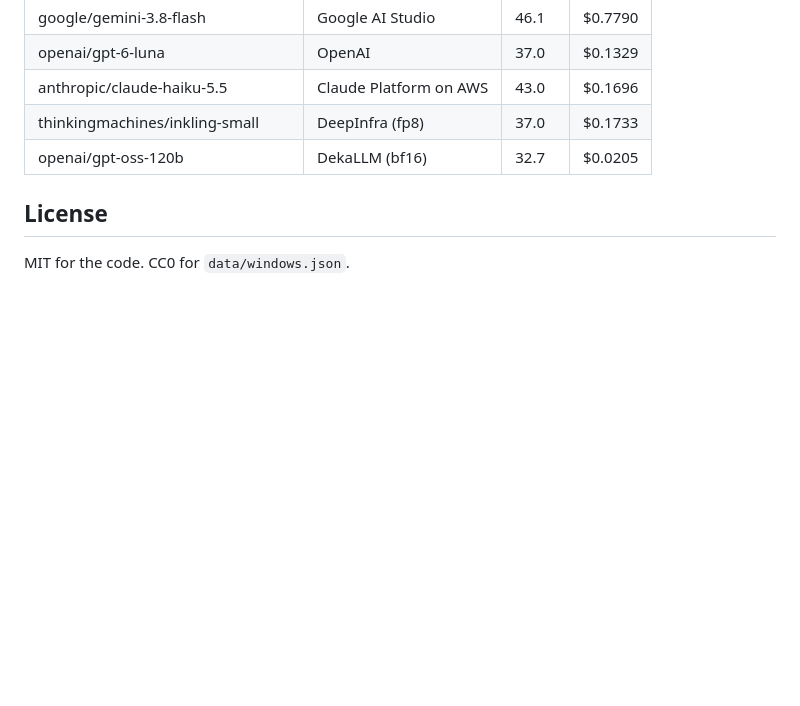
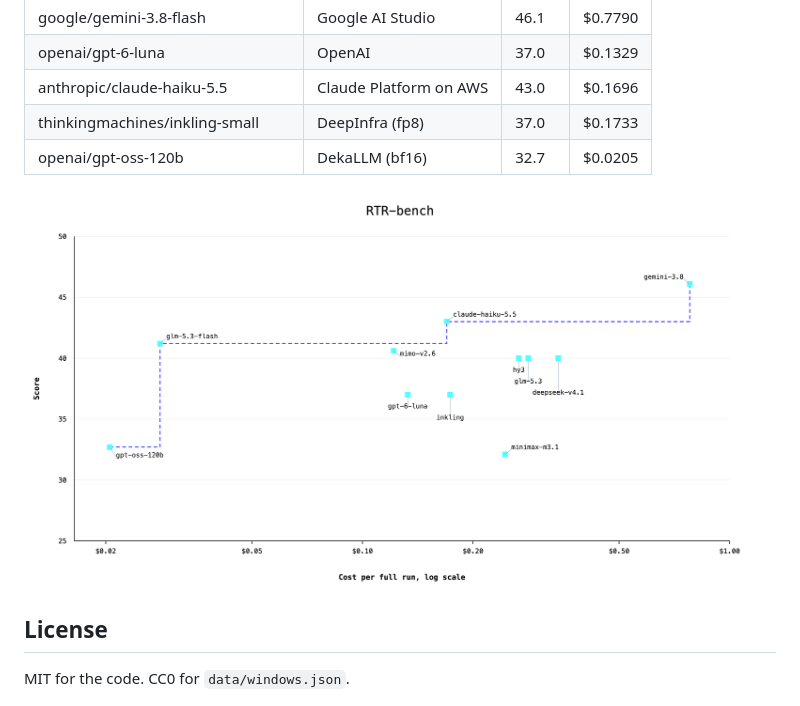
Before and after one commit to 1999labs/RTR-bench, a Markdown page: README.md, the part around the change. Drawn GitHub-style; pictures changed too: results/leaderboard-scatter.png; blank space fills up the shorter version.

Commit message:
Centre the chart title and show the chart under the results table

```diff
--- a/README.md
+++ b/README.md
@@ -88,6 +88,8 @@ Rebuilding the dataset needs the project's database connection, so `npm run expo
 | thinkingmachines/inkling-small | DeepInfra (fp8) | 37.0 | $0.1733 |
 | openai/gpt-oss-120b | DekaLLM (bf16) | 32.7 | $0.0205 |
 
+![RTR-bench: score against cost](results/leaderboard-scatter.png)
+
 ## License
 
 MIT for the code. CC0 for `data/windows.json`.
```
Also changed, not shown: 2 other files.
